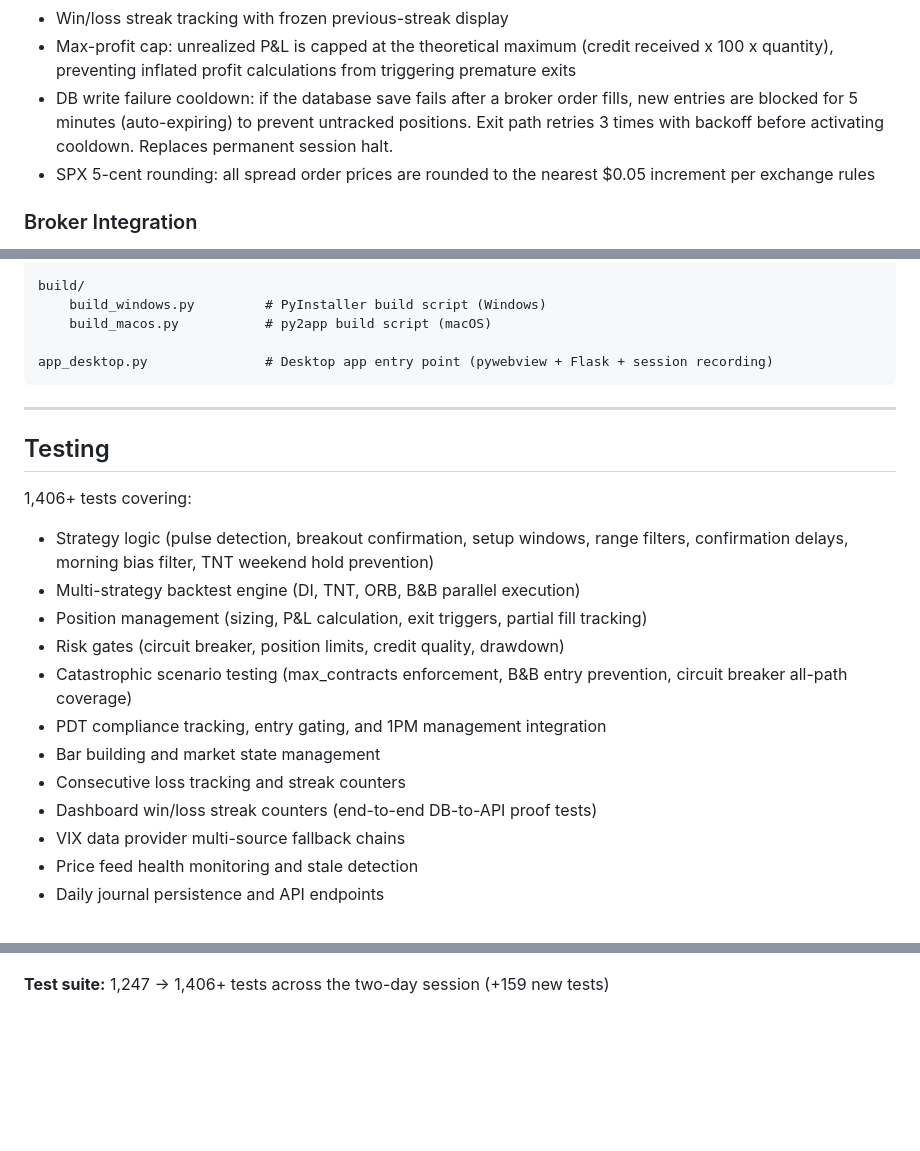
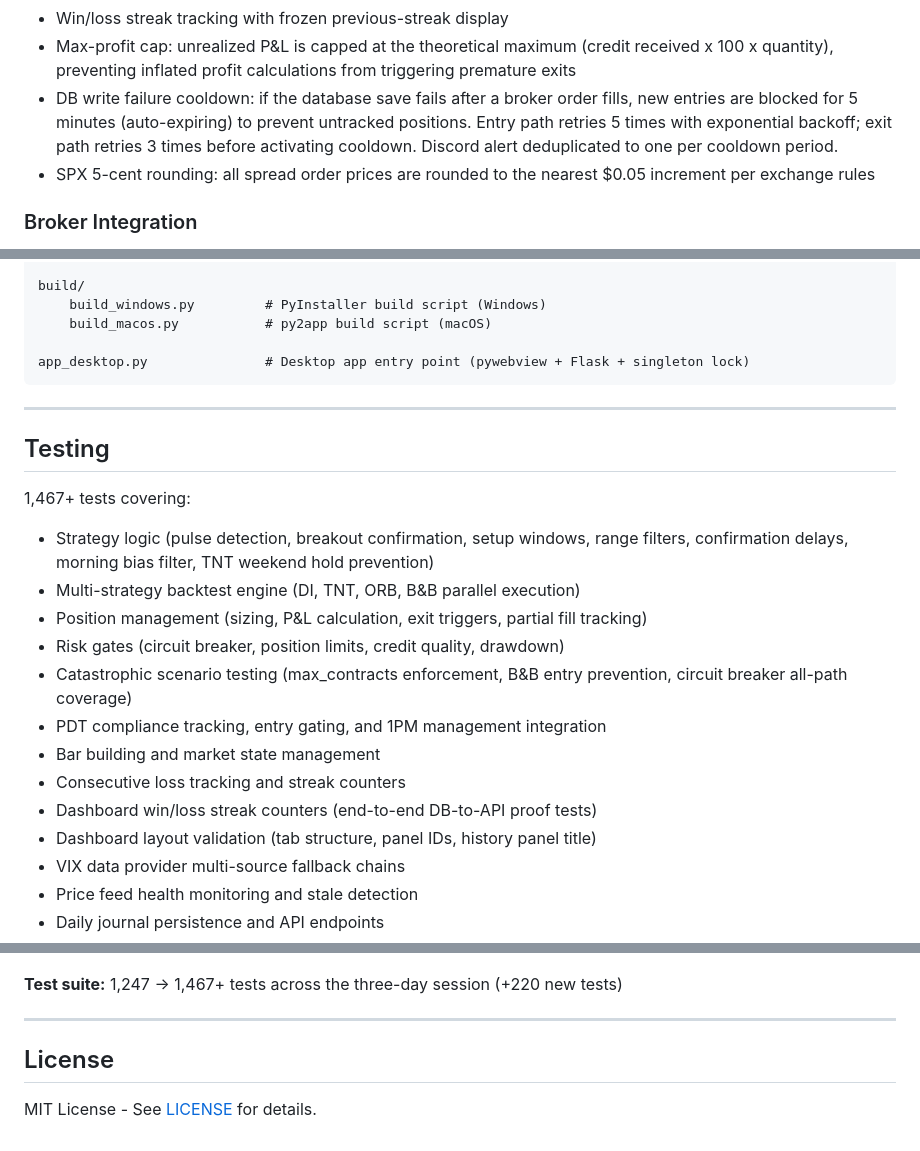
Before and after one commit to ccharafeddine/spx-income-trader, a Markdown page: README.md, 3 parts joined by grey strips. Drawn GitHub-style; blank space fills up the shorter version.

````diff
--- a/README.md
+++ b/README.md
@@ -66,7 +66,7 @@ Uses the first 30-minute bar of the day to define the opening range. Strong sign
 - VIX regime awareness (low / normal / elevated / high / extreme)
 - Win/loss streak tracking with frozen previous-streak display
 - Max-profit cap: unrealized P&L is capped at the theoretical maximum (credit received x 100 x quantity), preventing inflated profit calculations from triggering premature exits
-- DB write failure cooldown: if the database save fails after a broker order fills, new entries are blocked for 5 minutes (auto-expiring) to prevent untracked positions. Exit path retries 3 times with backoff before activating cooldown. Replaces permanent session halt.
+- DB write failure cooldown: if the database save fails after a broker order fills, new entries are blocked for 5 minutes (auto-expiring) to prevent untracked positions. Entry path retries 5 times with exponential backoff; exit path retries 3 times before activating cooldown. Discord alert deduplicated to one per cooldown period.
 - SPX 5-cent rounding: all spread order prices are rounded to the nearest $0.05 increment per exchange rules
 
 ### Broker Integration
@@ -559,14 +563,14 @@ build/
     build_windows.py         # PyInstaller build script (Windows)
     build_macos.py           # py2app build script (macOS)
 
-app_desktop.py               # Desktop app entry point (pywebview + Flask + session recording)
+app_desktop.py               # Desktop app entry point (pywebview + Flask + singleton lock)
 ```
 
 ---
 
 ## Testing
 
-1,406+ tests covering:
+1,467+ tests covering:
 - Strategy logic (pulse detection, breakout confirmation, setup windows, range filters, confirmation delays, morning bias filter, TNT weekend hold prevention)
 - Multi-strategy backtest engine (DI, TNT, ORB, B&B parallel execution)
 - Position management (sizing, P&L calculation, exit triggers, partial fill tracking)
@@ -576,6 +580,7 @@ app_desktop.py               # Desktop app entry point (pywebview + Flask + sess
 - Bar building and market state management
 - Consecutive loss tracking and streak counters
 - Dashboard win/loss streak counters (end-to-end DB-to-API proof tests)
+- Dashboard layout validation (tab structure, panel IDs, history panel title)
 - VIX data provider multi-source fallback chains
 - Price feed health monitoring and stale detection
 - Daily journal persistence and API endpoints
@@ -768,4 +767,10 @@ First live session with conservative 1-contract sizing. Exposed critical issues
 
 ![Day 3 Dashboard — March 12, 2026](screenshots/DailyMelt_Day3_03122026.png)
 
-**Test suite:** 1,247 → 1,406+ tests across the two-day session (+159 new tests)
+**Test suite:** 1,247 → 1,467+ tests across the three-day session (+220 new tests)
+
+---
+
+## License
+
+MIT License - See [LICENSE](LICENSE) for details.
````
Also changed, not shown: other parts of README.md (+16 -18 lines).
